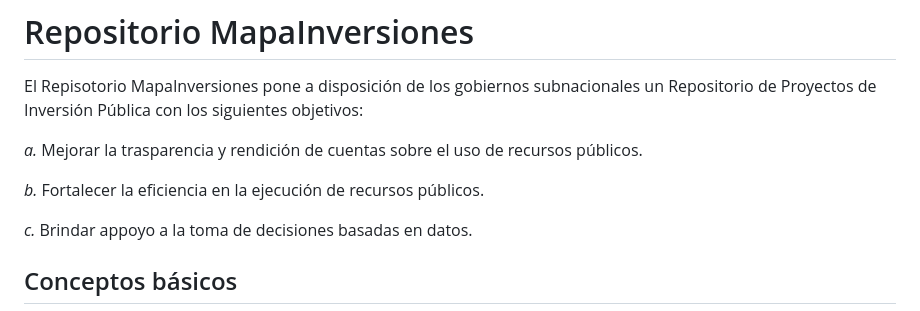
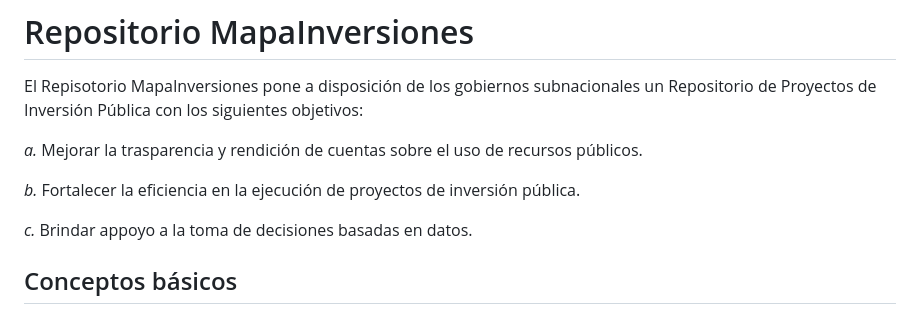
Before and after one commit to EL-BID/RepositorioMapainversiones, a Markdown page: README.md, the part around the change. Drawn GitHub-style.

```diff
--- a/README.md
+++ b/README.md
@@ -6,7 +6,7 @@ El Repisotorio MapaInversiones pone a disposición de los gobiernos subnacionale
 
 *a.* Mejorar la trasparencia y rendición de cuentas sobre el uso de recursos públicos.
 
-*b.* Fortalecer la eficiencia en la ejecución de recursos públicos.
+*b.* Fortalecer la eficiencia en la ejecución de proyectos de inversión pública.
 
 *c.* Brindar appoyo a la toma de decisiones basadas en datos.
 
```
